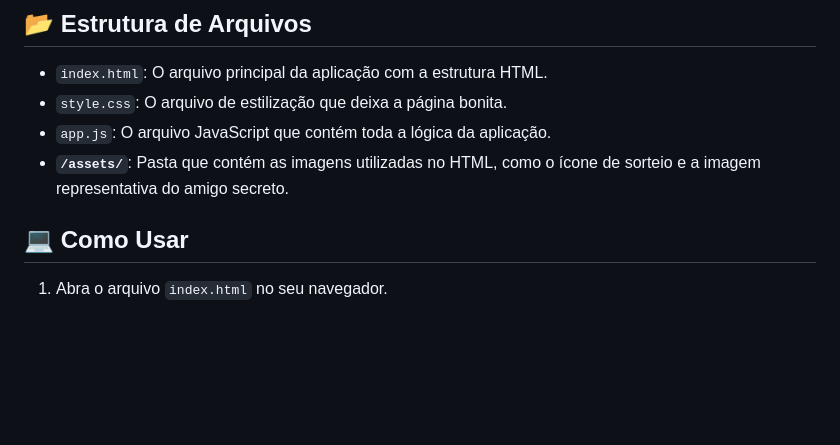
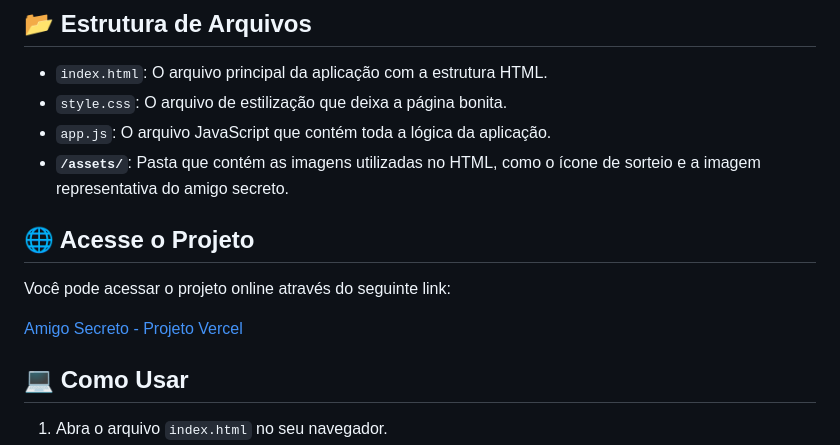
Before and after one commit to OLIVEIRA028/ONE---Oracle-Next-Education, a Markdown page: README.md, the part around the change. Rendered like a GitHub page; blank space fills up the shorter version.

```diff
--- a/README.md
+++ b/README.md
@@ -22,6 +22,12 @@ Bem-vindo ao **Amigo Secreto**! Este projeto foi desenvolvido como parte do **Ch
 - `style.css`: O arquivo de estilização que deixa a página bonita.
 - `app.js`: O arquivo JavaScript que contém toda a lógica da aplicação.
 - **`/assets/`**: Pasta que contém as imagens utilizadas no HTML, como o ícone de sorteio e a imagem representativa do amigo secreto.
+
+## 🌐 Acesse o Projeto
+
+Você pode acessar o projeto online através do seguinte link:
+
+[Amigo Secreto - Projeto Vercel](https://one-oracle-next-education-nlqkykppe-oliveira028s-projects.vercel.app/)
 
 ## 💻 Como Usar
 
```
